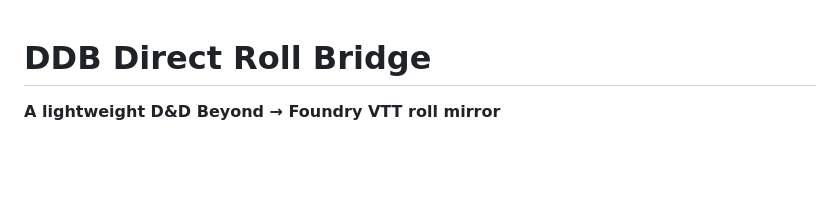
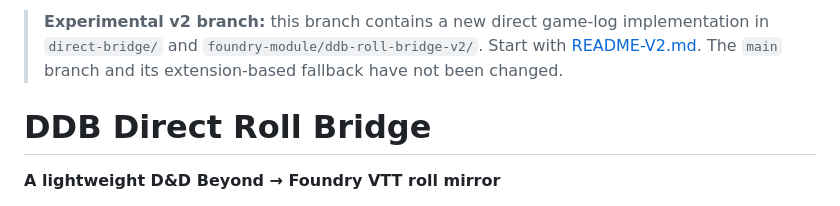
Before and after one commit to mattswymer/DDB-Foundry-Roll-Bridge, a Markdown page: README.md, the part around the change. Rendered like a GitHub page; blank space fills up the shorter version.

Commit message:
Point v2 branch readers to the direct bridge documentation

```diff
--- a/README.md
+++ b/README.md
@@ -1,3 +1,5 @@
+> **Experimental v2 branch:** this branch contains a new direct game-log implementation in `direct-bridge/` and `foundry-module/ddb-roll-bridge-v2/`. Start with [README-V2.md](README-V2.md). The `main` branch and its extension-based fallback have not been changed.
+
 # DDB Direct Roll Bridge
 
 **A lightweight D&D Beyond → Foundry VTT roll mirror**
```
